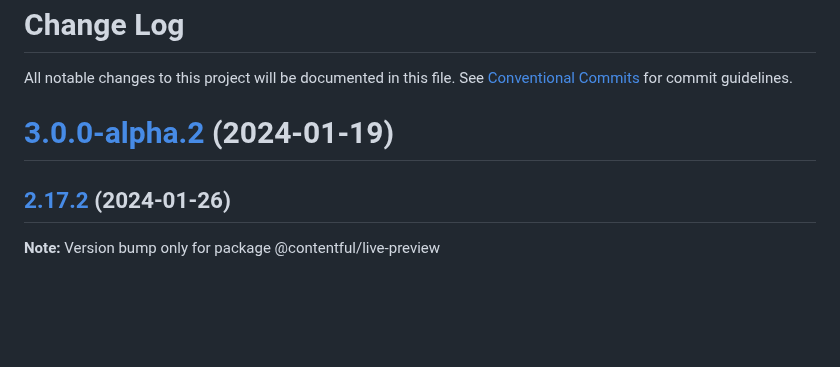
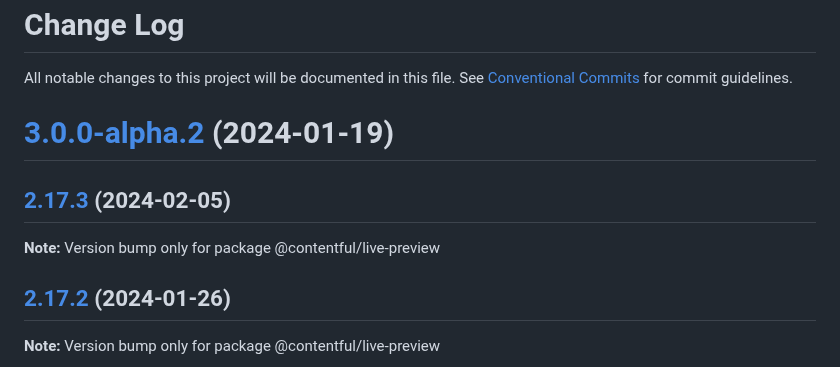
Before and after one commit to contentful/live-preview, a Markdown page: packages/live-preview-sdk/CHANGELOG.md, the part around the change. Rendered like a GitHub page; blank space fills up the shorter version.

Commit message:
chore(release): updated release notes and package versions [ci skip]
 - @contentful/live-preview@2.17.3

```diff
--- a/packages/live-preview-sdk/CHANGELOG.md
+++ b/packages/live-preview-sdk/CHANGELOG.md
@@ -4,6 +4,14 @@ All notable changes to this project will be documented in this file.
 See [Conventional Commits](https://conventionalcommits.org) for commit guidelines.
 
 # [3.0.0-alpha.2](https://github.com/contentful/live-preview/compare/@contentful/live-preview@3.0.0-alpha.1...@contentful/live-preview@3.0.0-alpha.2) (2024-01-19)
+## [2.17.3](https://github.com/contentful/live-preview/compare/@contentful/live-preview@2.17.2...@contentful/live-preview@2.17.3) (2024-02-05)
+
+**Note:** Version bump only for package @contentful/live-preview
+
+
+
+
+
 ## [2.17.2](https://github.com/contentful/live-preview/compare/@contentful/live-preview@2.17.1...@contentful/live-preview@2.17.2) (2024-01-26)
 
 **Note:** Version bump only for package @contentful/live-preview
```
